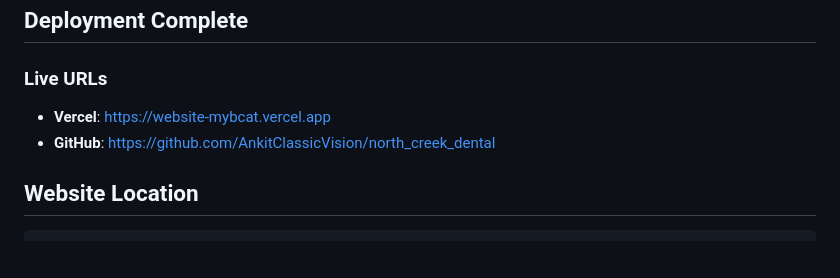
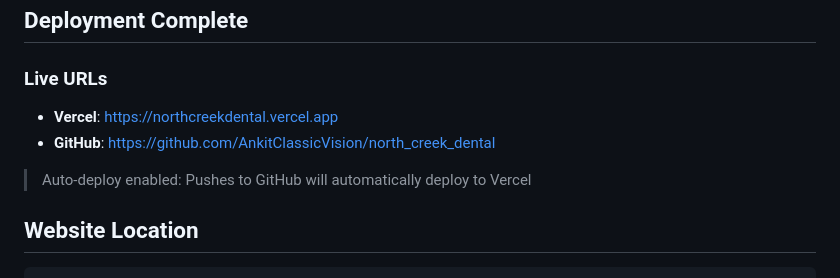
Before and after one commit to AnkitClassicVision/north_creek_dental, a Markdown page: RESEARCH/NCDental_Growth_Analysis/PROGRESS.md, the part around the change. GitHub-like rendering; blank space fills up the shorter version.

Commit message:
Update deployment URLs - GitHub/Vercel linked

````diff
--- a/RESEARCH/NCDental_Growth_Analysis/PROGRESS.md
+++ b/RESEARCH/NCDental_Growth_Analysis/PROGRESS.md
@@ -137,8 +137,10 @@ Model: B2C
 ## Deployment Complete
 
 ### Live URLs
-- **Vercel**: https://website-mybcat.vercel.app
+- **Vercel**: https://northcreekdental.vercel.app
 - **GitHub**: https://github.com/AnkitClassicVision/north_creek_dental
+
+> Auto-deploy enabled: Pushes to GitHub will automatically deploy to Vercel
 
 ## Website Location
 ```
````
